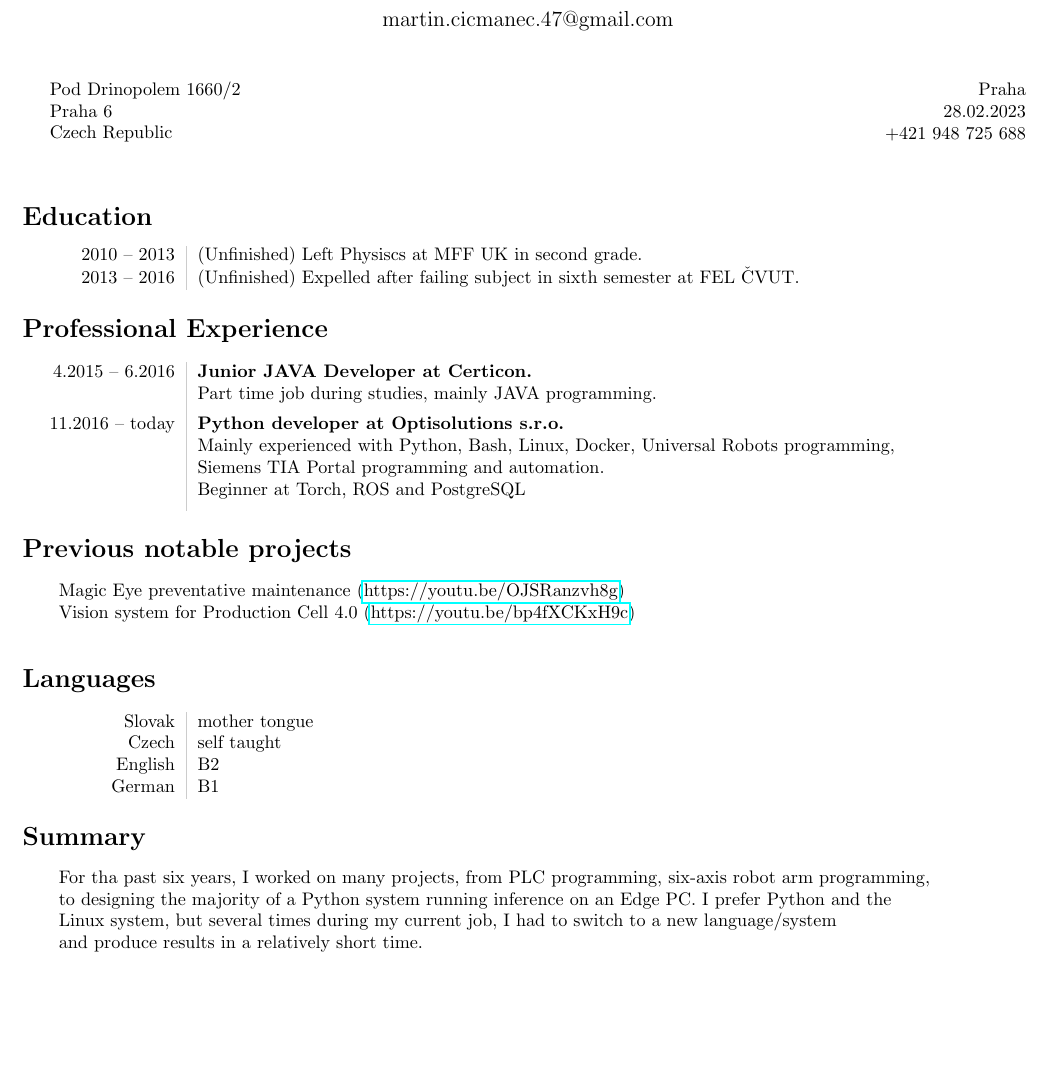
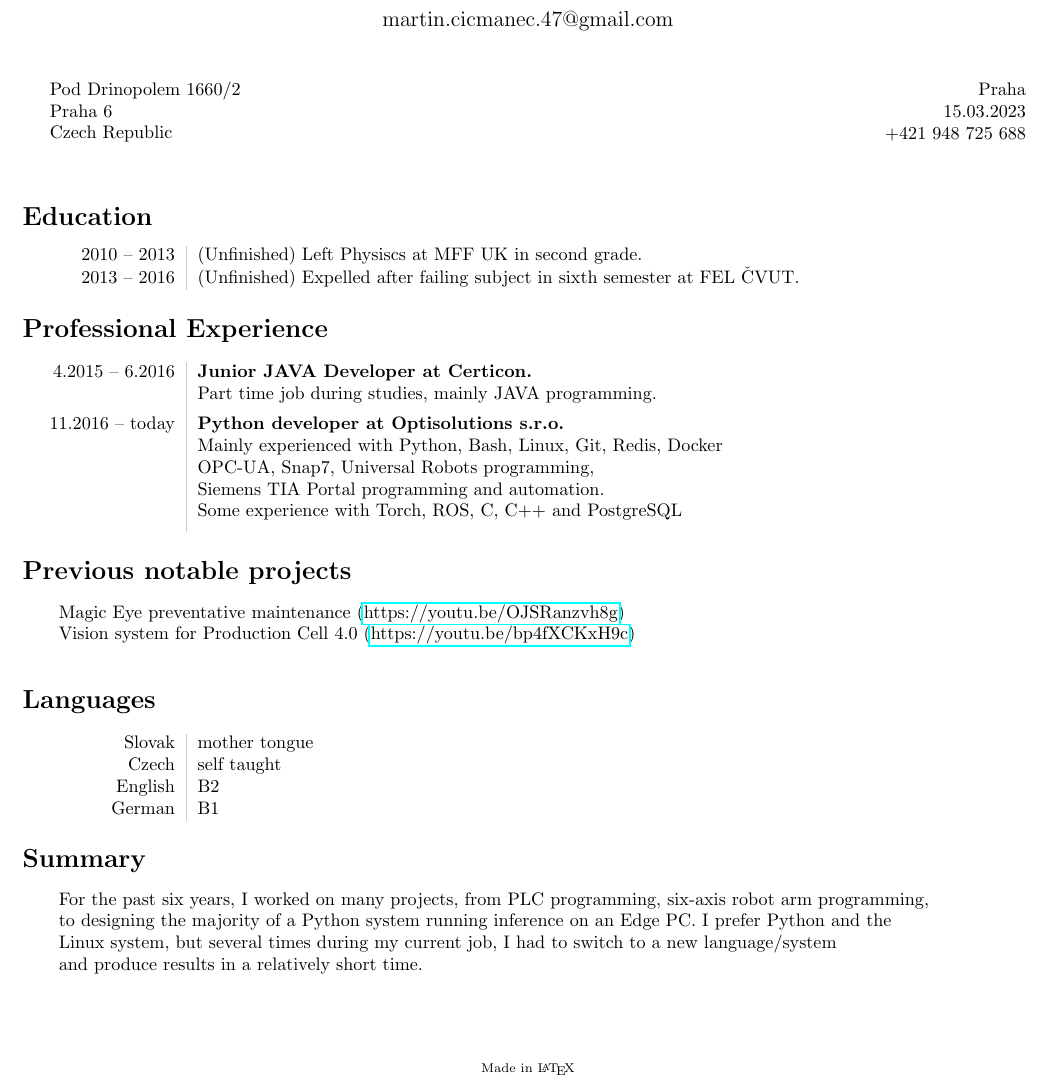
Before and after one commit to MartinCicmanec/CurriculumVitae, a LaTeX CV (en_martin_cicmanec_cv.tex): part of the page, cut so that both start at the same text, the shorter picture padded with empty space. Compiled offline with pdfLaTeX.

Commit message:
Update to CV
Added "Made in Latex" to brag to other people.

```diff
--- a/en_martin_cicmanec_cv.tex
+++ b/en_martin_cicmanec_cv.tex
@@ -31,7 +31,7 @@
 \begin{minipage}[ht]{0.48\textwidth}
     \raggedleft
     Praha\\
-    \date{28.02.2023}\\
+    \date{15.03.2023}\\
     +421 948 725 688
 \end{minipage}
 \vspace{20pt}
@@ -48,9 +48,10 @@
     4.2015 -- 6.2016 &{\bf Junior JAVA Developer at Certicon.}\\
     &Part time job during studies, mainly JAVA programming.\\[5pt]
     11.2016 -- today&{\bf Python developer at Optisolutions s.r.o.}\\
-    &Mainly experienced with Python, Bash, Linux, Docker, Universal Robots programming,\\
+    &Mainly experienced with Python, Bash, Linux, Git, Redis, Docker\\
+    &OPC-UA, Snap7, Universal Robots programming,\\
     &Siemens TIA Portal programming and automation.\\
-    &Beginner at Torch, ROS and PostgreSQL\\[5pt]
+    &Some experience with Torch, ROS, C, C++ and PostgreSQL\\[5pt]
 \end{tabular}
 
 \section*{Previous notable projects}
@@ -69,12 +70,15 @@
 
 \section*{Summary}
 \hfill\begin{minipage}{\dimexpr\textwidth-2em}
-    For tha past six years, I worked on many projects, from PLC programming, six-axis robot arm programming,\\
+    For the past six years, I worked on many projects, from PLC programming, six-axis robot arm programming,\\
     to designing the majority of a Python system running inference on an Edge PC. I prefer Python and the\\
     Linux system, but several times during my current job, I had to switch to a new language/system\\
     and produce results in a relatively short time.\\
 \end{minipage}
 
+\vspace{1cm}
+\begin{center}\scriptsize{Made in \LaTeX}\end{center}
+
 \pagenumbering{gobble}
 
 \end{document}
```
Also changed, not shown: cz_martin_cicmanec_cv.tex (+2 -2 lines).
